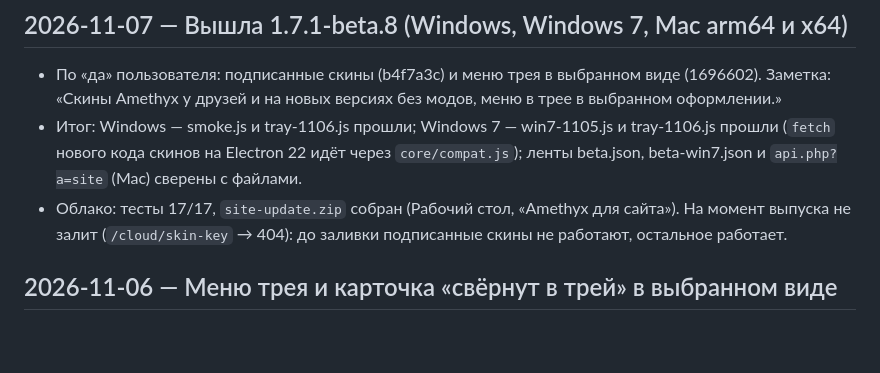
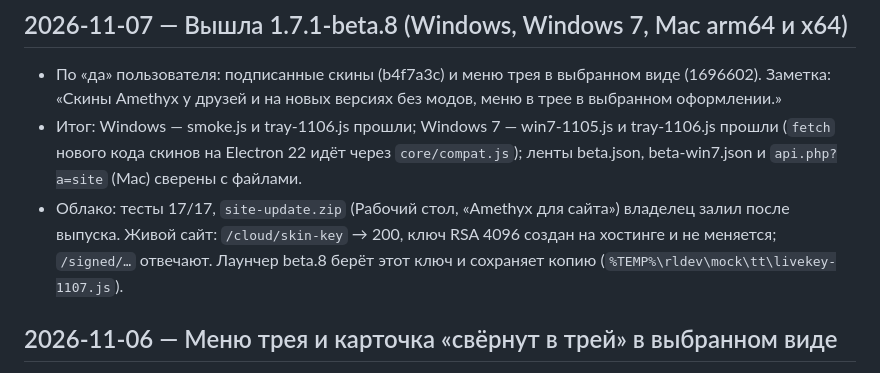
Before and after one commit to VanillaPlusLauncher/VanillaPlus, a Markdown page: docs/PROGRESS.md, the part around the change. GitHub-like rendering; blank space fills up the shorter version.

```diff
--- a/docs/PROGRESS.md
+++ b/docs/PROGRESS.md
@@ -8,8 +8,9 @@
   у друзей и на новых версиях без модов, меню в трее в выбранном оформлении.»
 - Итог: Windows — smoke.js и tray-1106.js прошли; Windows 7 — win7-1105.js и tray-1106.js прошли (`fetch` нового кода
   скинов на Electron 22 идёт через `core/compat.js`); ленты beta.json, beta-win7.json и `api.php?a=site` (Mac) сверены с файлами.
-- Облако: тесты 17/17, `site-update.zip` собран (Рабочий стол, «Amethyx для сайта»). На момент выпуска не залит
-  (`/cloud/skin-key` → 404): до заливки подписанные скины не работают, остальное работает.
+- Облако: тесты 17/17, `site-update.zip` (Рабочий стол, «Amethyx для сайта») владелец залил после выпуска.
+  Живой сайт: `/cloud/skin-key` → 200, ключ RSA 4096 создан на хостинге и не меняется; `/signed/…` отвечают.
+  Лаунчер beta.8 берёт этот ключ и сохраняет копию (`%TEMP%\rldev\mock\tt\livekey-1107.js`).
 
 ## 2026-11-06 — Меню трея и карточка «свёрнут в трей» в выбранном виде
 - Были всегда пиксельными. Теперь берут из настроек вид (мягкий / пиксельный), шрифт, цвет темы и значки (3D или
```
Also changed, not shown: docs/TODO.md (+2 -4 lines).
